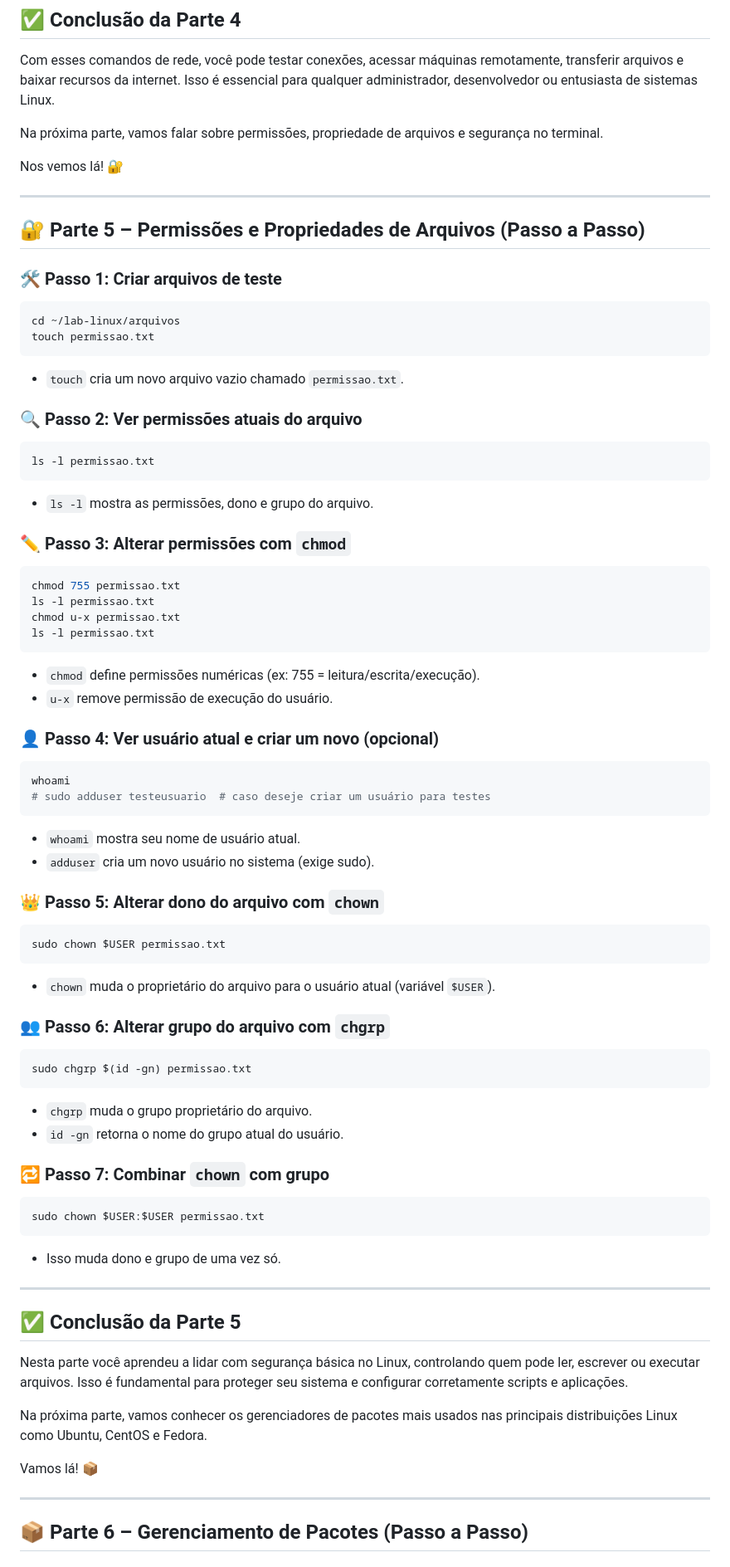
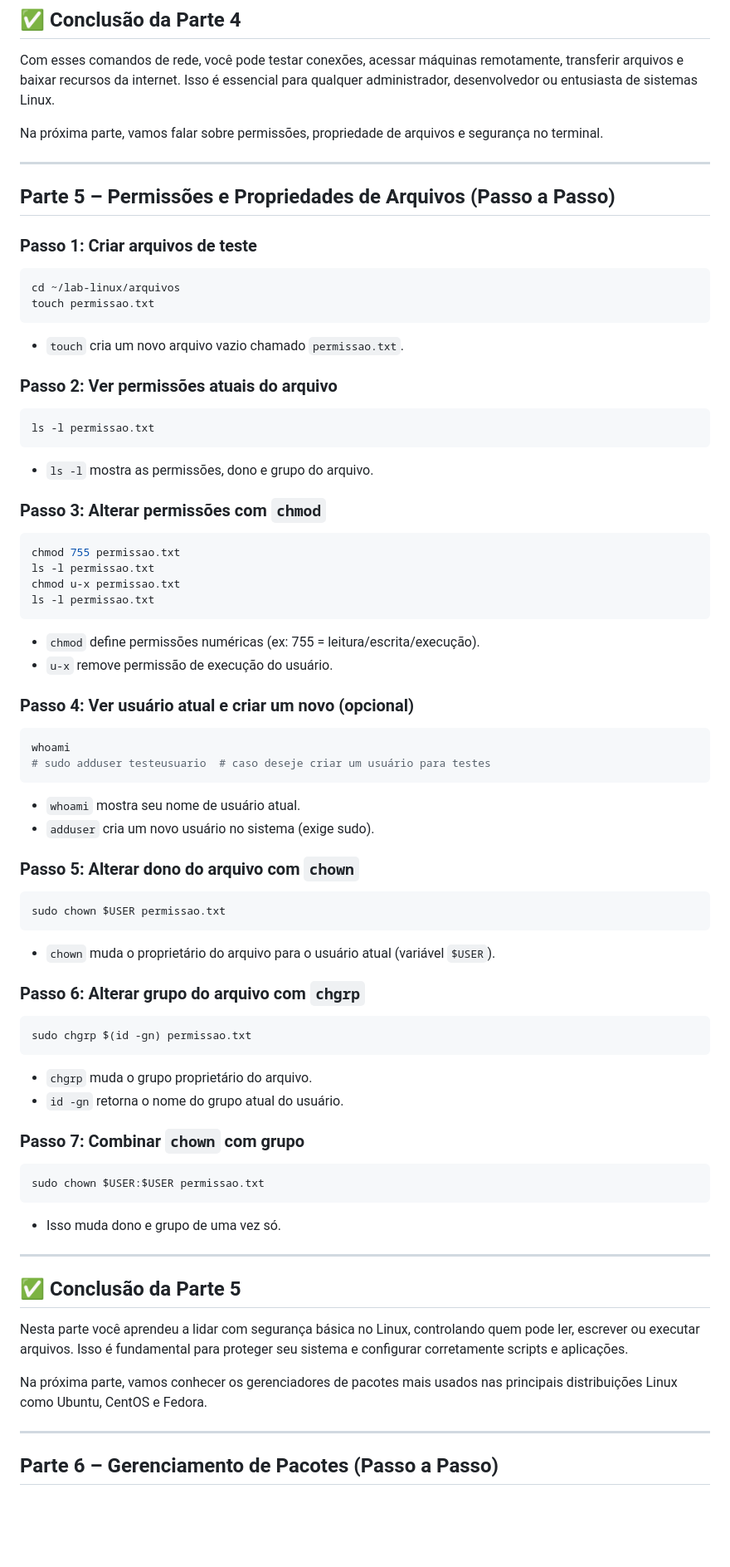
Before and after one commit to douglas-vp/devops, a Markdown page: devops_curso/3. Linux para Automação/Comandos-Linux.md, the part around one of its changes. Shown at 83% size. Drawn GitHub-style; blank space fills up the shorter version.

````diff
--- a/devops_curso/3. Linux para Automação/Comandos-Linux.md
+++ b/devops_curso/3. Linux para Automação/Comandos-Linux.md
@@ -334,26 +324,24 @@ Com esses comandos de rede, você pode testar conexões, acessar máquinas remot
 
 Na próxima parte, vamos falar sobre permissões, propriedade de arquivos e segurança no terminal.
 
-Nos vemos lá! 🔐
-
 ---
 
-## 🔐 Parte 5 – Permissões e Propriedades de Arquivos (Passo a Passo)
+## Parte 5 – Permissões e Propriedades de Arquivos (Passo a Passo)
 
-### 🛠️ Passo 1: Criar arquivos de teste
+### Passo 1: Criar arquivos de teste
 ```bash
 cd ~/lab-linux/arquivos
 touch permissao.txt
 ```
 - `touch` cria um novo arquivo vazio chamado `permissao.txt`.
 
-### 🔍 Passo 2: Ver permissões atuais do arquivo
+### Passo 2: Ver permissões atuais do arquivo
 ```bash
 ls -l permissao.txt
 ```
 - `ls -l` mostra as permissões, dono e grupo do arquivo.
 
-### ✏️ Passo 3: Alterar permissões com `chmod`
+### Passo 3: Alterar permissões com `chmod`
 ```bash
 chmod 755 permissao.txt
 ls -l permissao.txt
@@ -363,7 +351,7 @@ ls -l permissao.txt
 - `chmod` define permissões numéricas (ex: 755 = leitura/escrita/execução).
 - `u-x` remove permissão de execução do usuário.
 
-### 👤 Passo 4: Ver usuário atual e criar um novo (opcional)
+### Passo 4: Ver usuário atual e criar um novo (opcional)
 ```bash
 whoami
 # sudo adduser testeusuario  # caso deseje criar um usuário para testes
@@ -371,20 +359,20 @@ whoami
 - `whoami` mostra seu nome de usuário atual.
 - `adduser` cria um novo usuário no sistema (exige sudo).
 
-### 👑 Passo 5: Alterar dono do arquivo com `chown`
+### Passo 5: Alterar dono do arquivo com `chown`
 ```bash
 sudo chown $USER permissao.txt
 ```
 - `chown` muda o proprietário do arquivo para o usuário atual (variável `$USER`).
 
-### 👥 Passo 6: Alterar grupo do arquivo com `chgrp`
+### Passo 6: Alterar grupo do arquivo com `chgrp`
 ```bash
 sudo chgrp $(id -gn) permissao.txt
 ```
 - `chgrp` muda o grupo proprietário do arquivo.
 - `id -gn` retorna o nome do grupo atual do usuário.
 
-### 🔁 Passo 7: Combinar `chown` com grupo
+### Passo 7: Combinar `chown` com grupo
 ```bash
 sudo chown $USER:$USER permissao.txt
 ```
@@ -398,9 +386,7 @@ Nesta parte você aprendeu a lidar com segurança básica no Linux, controlando
 
 Na próxima parte, vamos conhecer os gerenciadores de pacotes mais usados nas principais distribuições Linux como Ubuntu, CentOS e Fedora.
 
-Vamos lá! 📦
-
 ---
 
-## 📦 Parte 6 – Gerenciamento de Pacotes (Passo a Passo)
+## Parte 6 – Gerenciamento de Pacotes (Passo a Passo)
 
````
Also changed, not shown: other parts of devops_curso/3. Linux para Automação/Comandos-Linux.md (+52 -64 lines).
